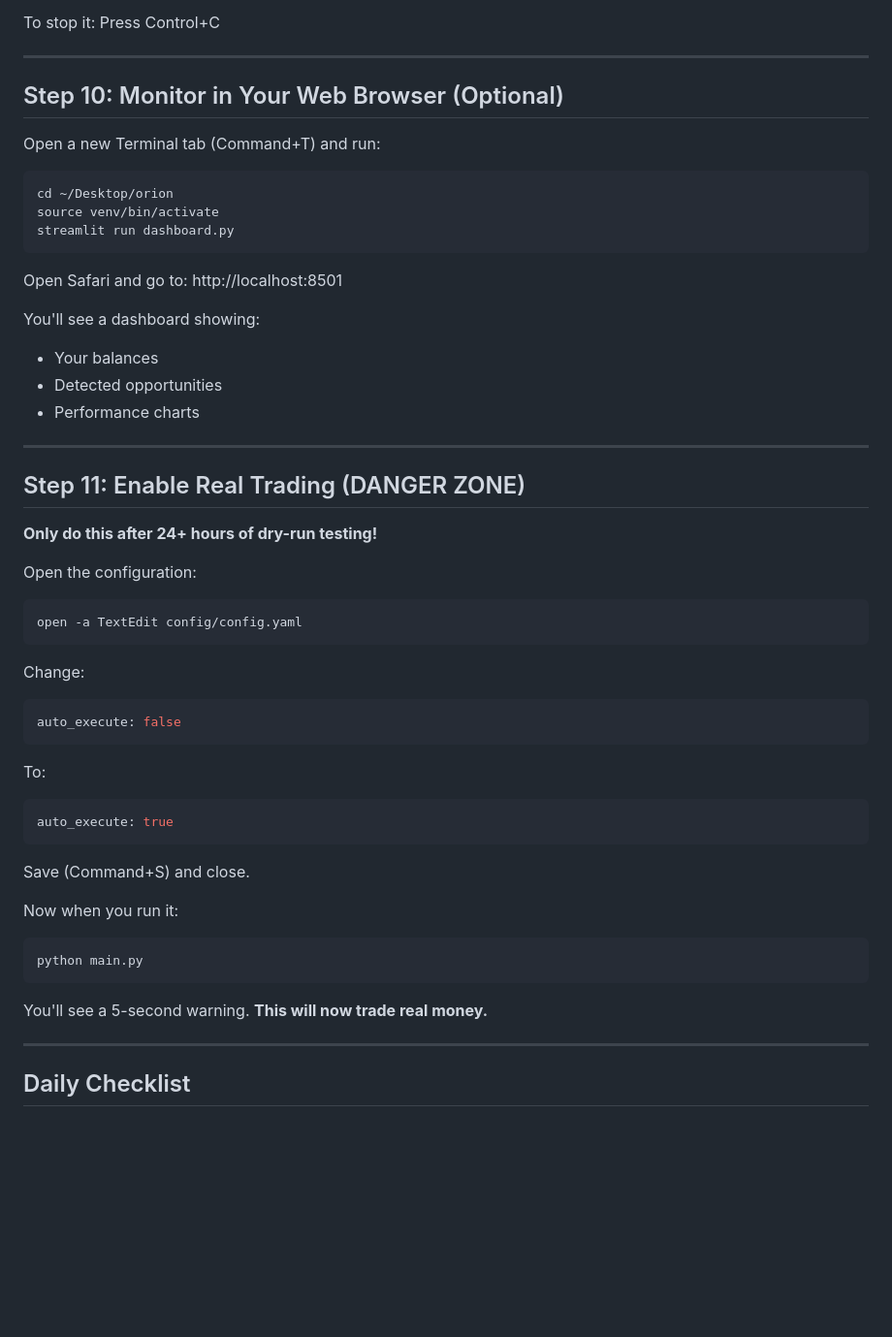
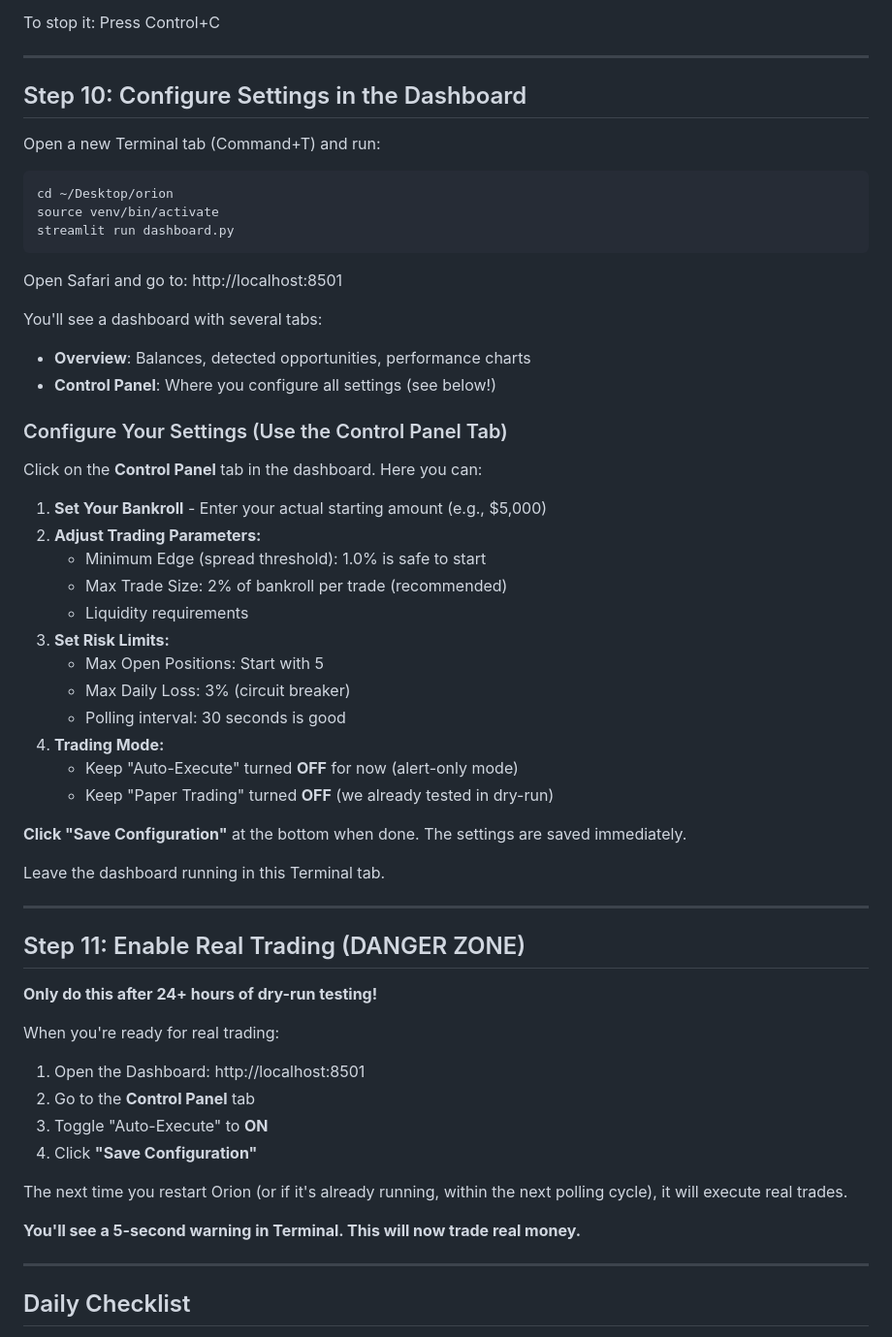
Before and after one commit to jfstockton16/orion, a Markdown page: SETUP_FOR_DUMMIES.md, the part around one of its changes. Shown at 97% size. GitHub-like rendering; blank space fills up the shorter version.

````diff
--- a/SETUP_FOR_DUMMIES.md
+++ b/SETUP_FOR_DUMMIES.md
@@ -214,7 +201,7 @@ To stop it: Press Control+C
 
 ---
 
-## Step 10: Monitor in Your Web Browser (Optional)
+## Step 10: Configure Settings in the Dashboard
 
 Open a new Terminal tab (Command+T) and run:
 
@@ -226,10 +213,30 @@ streamlit run dashboard.py
 
 Open Safari and go to: http://localhost:8501
 
-You'll see a dashboard showing:
-- Your balances
-- Detected opportunities
-- Performance charts
+You'll see a dashboard with several tabs:
+- **Overview**: Balances, detected opportunities, performance charts
+- **Control Panel**: Where you configure all settings (see below!)
+
+### Configure Your Settings (Use the Control Panel Tab)
+
+Click on the **Control Panel** tab in the dashboard. Here you can:
+
+1. **Set Your Bankroll** - Enter your actual starting amount (e.g., $5,000)
+2. **Adjust Trading Parameters:**
+   - Minimum Edge (spread threshold): 1.0% is safe to start
+   - Max Trade Size: 2% of bankroll per trade (recommended)
+   - Liquidity requirements
+3. **Set Risk Limits:**
+   - Max Open Positions: Start with 5
+   - Max Daily Loss: 3% (circuit breaker)
+   - Polling interval: 30 seconds is good
+4. **Trading Mode:**
+   - Keep "Auto-Execute" turned **OFF** for now (alert-only mode)
+   - Keep "Paper Trading" turned **OFF** (we already tested in dry-run)
+
+**Click "Save Configuration"** at the bottom when done. The settings are saved immediately.
+
+Leave the dashboard running in this Terminal tab.
 
 ---
 
@@ -237,31 +244,16 @@ You'll see a dashboard showing:
 
 **Only do this after 24+ hours of dry-run testing!**
 
-Open the configuration:
+When you're ready for real trading:
 
-```bash
-open -a TextEdit config/config.yaml
-```
+1. Open the Dashboard: http://localhost:8501
+2. Go to the **Control Panel** tab
+3. Toggle "Auto-Execute" to **ON**
+4. Click **"Save Configuration"**
 
-Change:
-```yaml
-auto_execute: false
-```
+The next time you restart Orion (or if it's already running, within the next polling cycle), it will execute real trades.
 
-To:
-```yaml
-auto_execute: true
-```
-
-Save (Command+S) and close.
-
-Now when you run it:
-
-```bash
-python main.py
-```
-
-You'll see a 5-second warning. **This will now trade real money.**
+**You'll see a 5-second warning in Terminal. This will now trade real money.**
 
 ---
 
````
Also changed, not shown: other parts of SETUP_FOR_DUMMIES.md (+8 -21 lines), EASY_START_GUIDE.md (+25 -19 lines).
